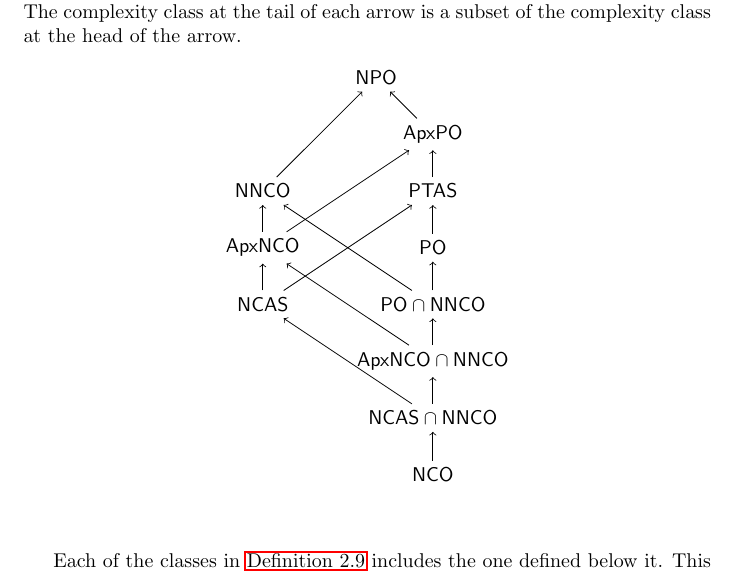
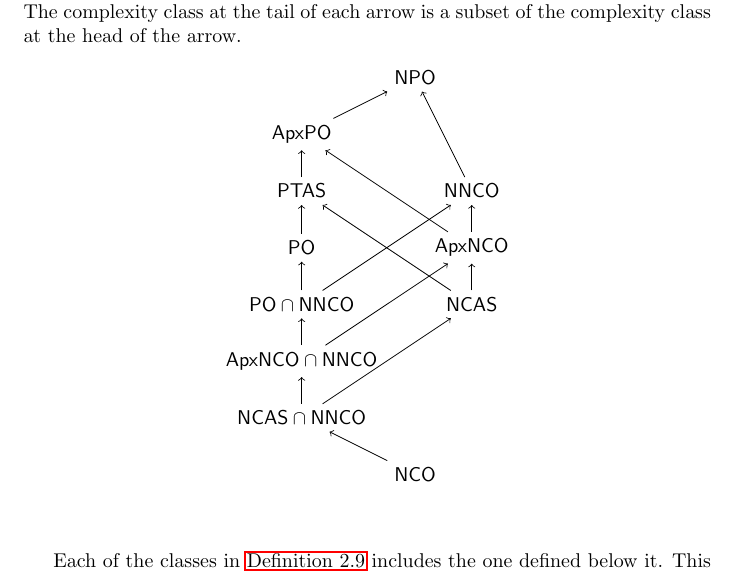
Before and after one commit to jfinkels/ncapproximation, a LaTeX document (ncapproximation.tex): part of page 5 of 14, cut so that both start at the same text. Compiled offline with pdfLaTeX.

Commit message:
Flips inclusion diagram so PO and NNCO are on the correct sides.

```diff
--- a/ncapproximation.tex
+++ b/ncapproximation.tex
@@ -200,18 +200,18 @@ The instance set, solution relation, and measure function of optimization proble
 
       \draw (0, 7) node(NPO) {\NPO};
 
-      \draw (-2, 5) node(NNCO) {\NNCO};
-      \draw (-2, 4) node(ApxNCO) {\ApxNCO};
-      \draw (-2, 3) node(NCAS) {\NCAS};
+      \draw (1, 5) node(NNCO) {\NNCO};
+      \draw (1, 4) node(ApxNCO) {\ApxNCO};
+      \draw (1, 3) node(NCAS) {\NCAS};
 
-      \draw (1, 6) node(ApxPO) {\ApxPO};
-      \draw (1, 5) node(PTAS) {\PTAS};
-      \draw (1, 4) node(PO) {\PO};
-      \draw (1, 3) node(POp) {$\PO \cap \NNCO$};
-      \draw (1, 2) node(ApxNCOp) {$\ApxNCO \cap \NNCO$};
-      \draw (1, 1) node(NCASp) {$\NCAS \cap \NNCO$};
+      \draw (-2, 6) node(ApxPO) {\ApxPO};
+      \draw (-2, 5) node(PTAS) {\PTAS};
+      \draw (-2, 4) node(PO) {\PO};
+      \draw (-2, 3) node(POp) {$\PO \cap \NNCO$};
+      \draw (-2, 2) node(ApxNCOp) {$\ApxNCO \cap \NNCO$};
+      \draw (-2, 1) node(NCASp) {$\NCAS \cap \NNCO$};
 
-      \draw (1, 0) node(NCO) {\NCO};
+      \draw (0, 0) node(NCO) {\NCO};
 
       \path[->]
       (NCO) edge (NCASp)
```
